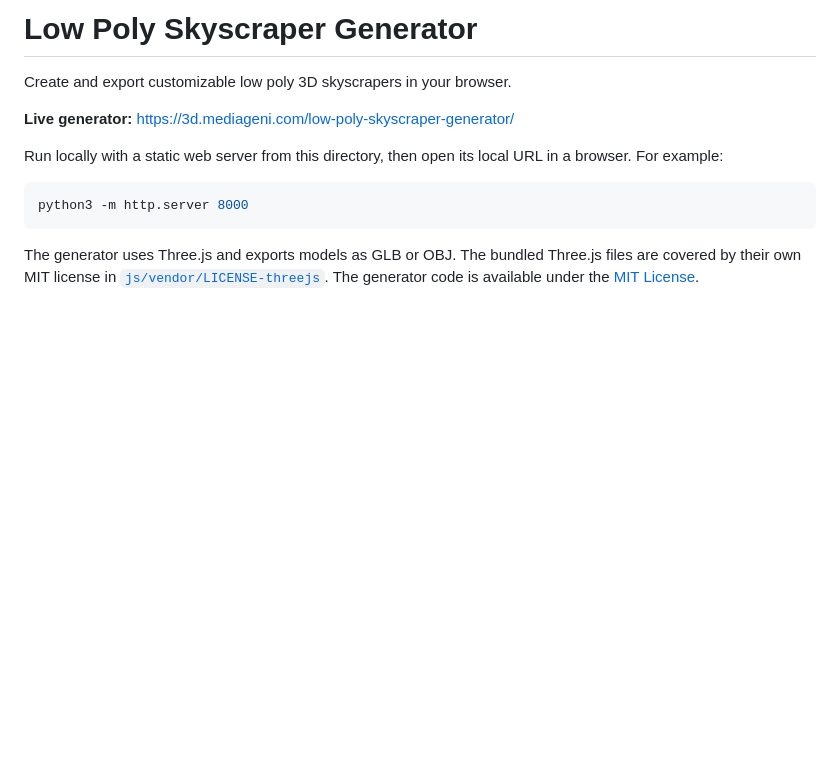
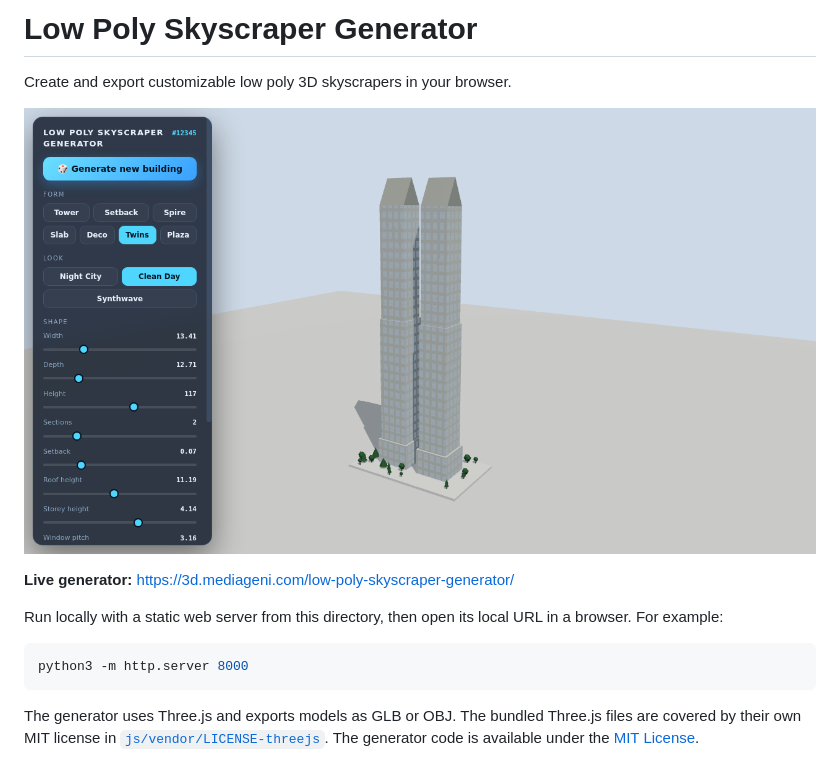
Before and after one commit to mediageni/LowPolySkyscraperGenerator, a Markdown page: README.md, the part around the change. Rendered like a GitHub page; pictures changed too: screenshots/preview.png (added); blank space fills up the shorter version.

Commit message:
Show generator screenshot in README

```diff
--- a/README.md
+++ b/README.md
@@ -1,6 +1,8 @@
 # Low Poly Skyscraper Generator
 
 Create and export customizable low poly 3D skyscrapers in your browser.
+
+![Low poly skyscrapers in Clean Day](screenshots/preview.png)
 
 **Live generator:** https://3d.mediageni.com/low-poly-skyscraper-generator/
 
```
